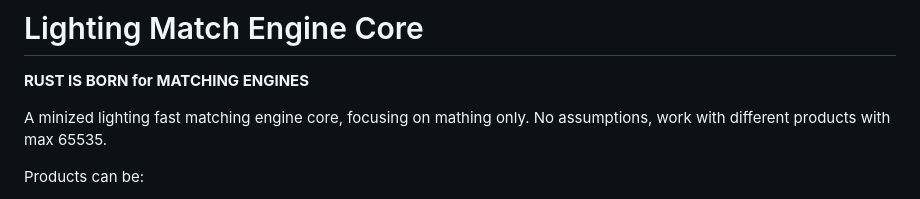
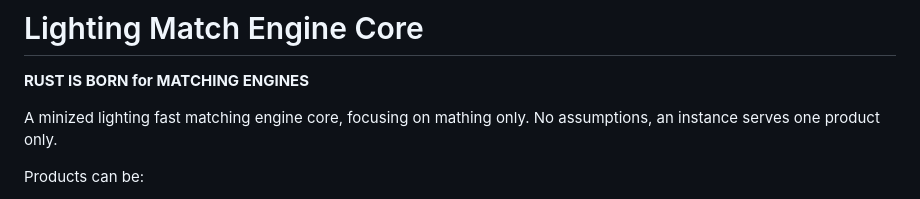
Before and after one commit to philipgreat/lighting-match-engine-core, a Markdown page: README.md, the part around the change. Drawn GitHub-style.

Commit message:
🚀fix doc

```diff
--- a/README.md
+++ b/README.md
@@ -3,7 +3,7 @@
 **RUST IS BORN for MATCHING ENGINES**
 
 A minized lighting fast matching engine core, focusing on mathing only.
-No assumptions, work with different products with max 65535.
+No assumptions, an instance serves one product only.
 
 Products can be:
 
```
